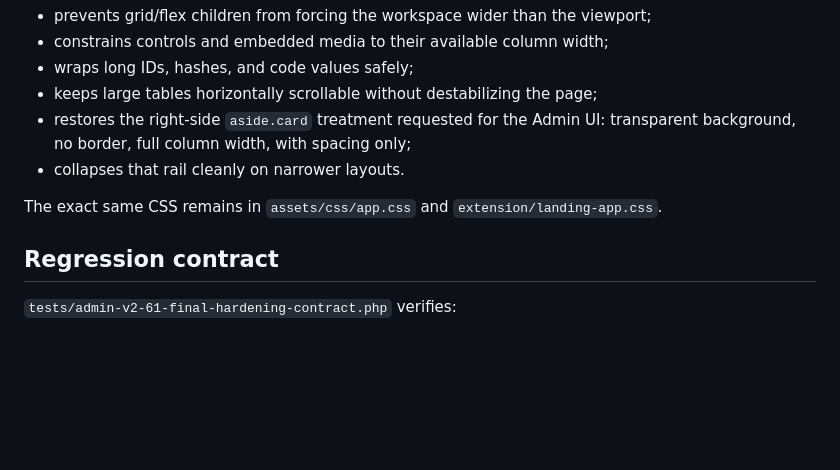
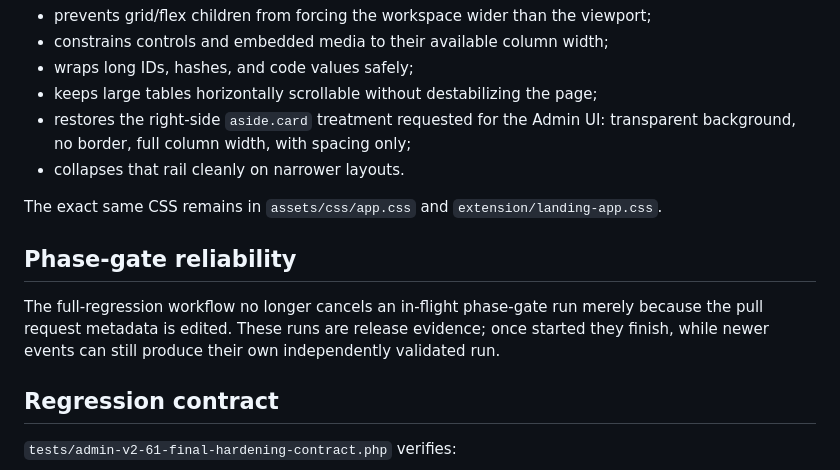
Before and after one commit to davemt74-lang/standalone, a Markdown page: docs/admin-v2-61-final-admin-hardening.md, the part around the change. Rendered like a GitHub page; blank space fills up the shorter version.

Commit message:
Admin V2.61: document phase-gate reliability

```diff
--- a/docs/admin-v2-61-final-admin-hardening.md
+++ b/docs/admin-v2-61-final-admin-hardening.md
@@ -44,6 +44,10 @@ The shared Admin CSS now:
 
 The exact same CSS remains in `assets/css/app.css` and `extension/landing-app.css`.
 
+## Phase-gate reliability
+
+The full-regression workflow no longer cancels an in-flight phase-gate run merely because the pull request metadata is edited. These runs are release evidence; once started they finish, while newer events can still produce their own independently validated run.
+
 ## Regression contract
 
 `tests/admin-v2-61-final-hardening-contract.php` verifies:
```
